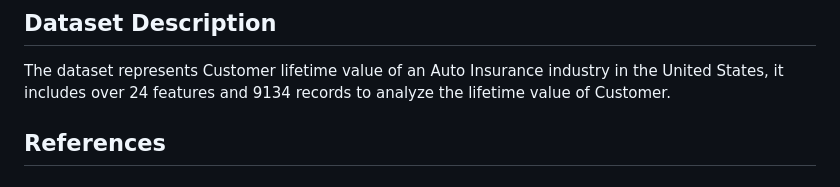
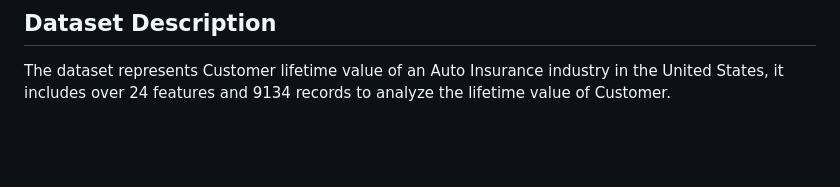
Before and after one commit to Rindhujatreesa/customer-lifetime-value-prediction-for-auto-insurance-companies, a Markdown page: README.md, the part around the change. GitHub-like rendering; blank space fills up the shorter version.

```diff
--- a/README.md
+++ b/README.md
@@ -47,5 +47,3 @@ This project showcases expertise in leveraging data science and machine learning
 
 ## Dataset Description
 The dataset represents Customer lifetime value of an Auto Insurance industry in the United States, it includes over 24 features and 9134 records to analyze the lifetime value of Customer.
-
-## References
```
